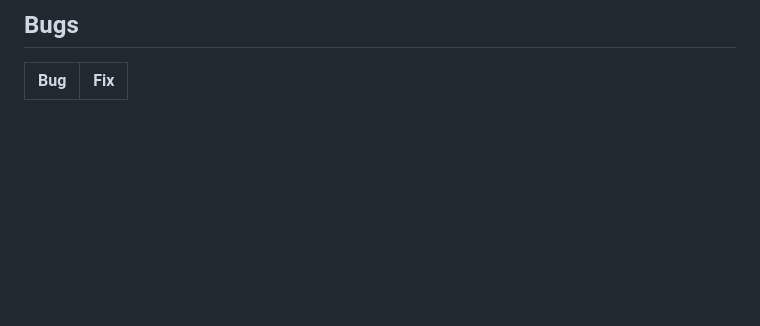
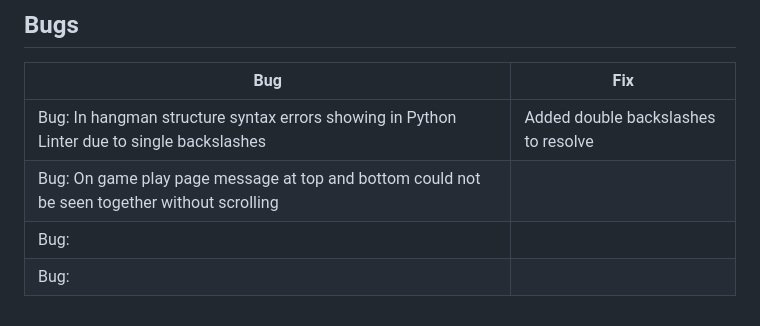
Before and after one commit to hughes84/hangman-pp3, a Markdown page: README.md, the part around the change. GitHub-like rendering; blank space fills up the shorter version.

Commit message:
Add bugs to readme

```diff
--- a/README.md
+++ b/README.md
@@ -178,3 +178,7 @@ Due to this program being built for terminal use, there was not much design. I u
 
 | **Bug** | **Fix** |
 | --- | --- |
+| Bug: In hangman structure syntax errors showing in Python Linter due to single backslashes | Added double backslashes to resolve |
+| Bug: On game play page message at top and bottom could not be seen together without scrolling | | Refactored spaces |
+| Bug: | | |
+| Bug: | | |
```
